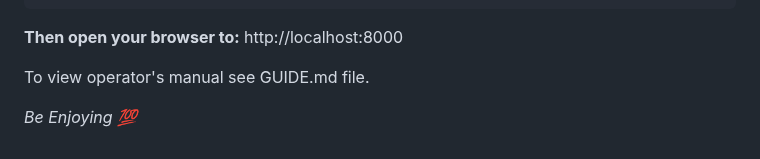
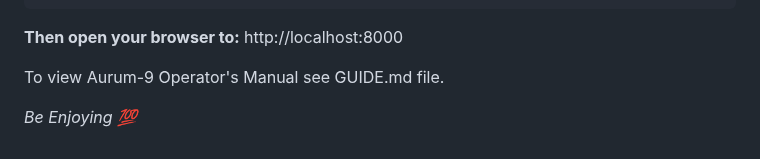
Before and after one commit to Dsosnac-TEC-Enterprise/Aurum-9, a Markdown page: README.md, the part around the change. Drawn GitHub-style.

```diff
--- a/README.md
+++ b/README.md
@@ -86,6 +86,6 @@ python3 -m http.server 8000
 **Then open your browser to:**
  http://localhost:8000
 
- To view operator's manual see GUIDE.md file.
+ To view Aurum-9 Operator's Manual see GUIDE.md file.
 
    *Be Enjoying 💯*
```
